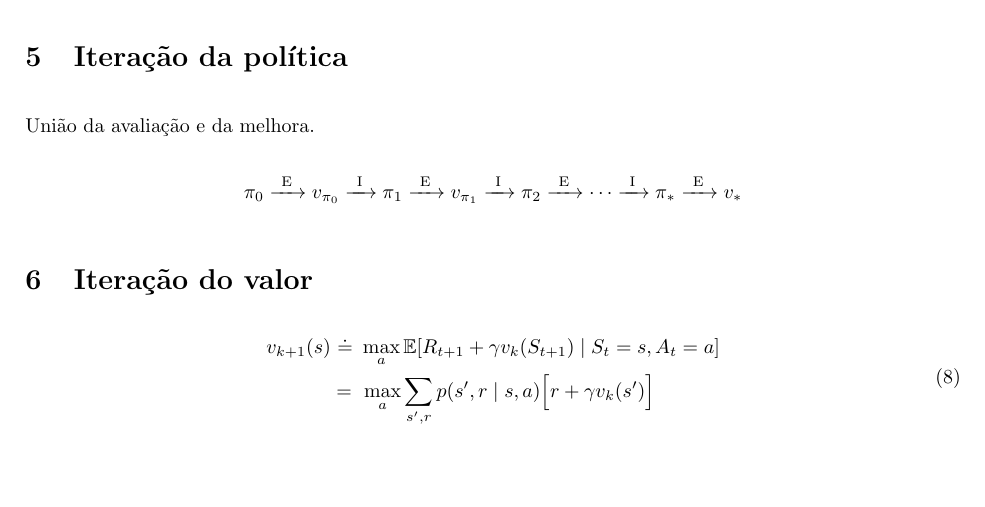
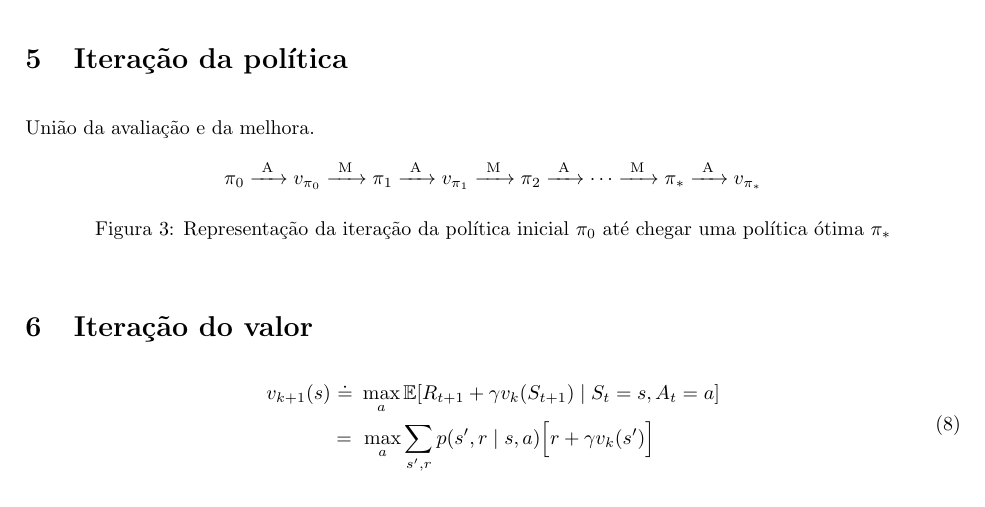
Before and after one commit to paulobruno/RLStudyNotes, a LaTeX document (tex/04_Programacao_Dinamica.tex): part of page 5 of 6, cut so that both start at the same text, the shorter picture padded with empty space. Compiled offline with pdfLaTeX.

Commit message:
Update Policy Iteration diagram

```diff
--- a/tex/04_Programacao_Dinamica.tex
+++ b/tex/04_Programacao_Dinamica.tex
@@ -191,17 +191,20 @@
 
         União da avaliação e da melhora.
 
-        \begin{center}
+        \begin{figure}[ht]
+            \centering
             \begin{math}
-                \pi_0 \xrightarrow{\ \textrm{E} \ }
-                v_{\pi_0} \xrightarrow{\ \textrm{I} \ }
-                \pi_1 \xrightarrow{\ \textrm{E} \ }
-                v_{\pi_1} \xrightarrow{\ \textrm{I} \ }
-                \pi_2 \xrightarrow{\ \textrm{E} \ }
-                \cdots \xrightarrow{\ \textrm{I} \ }
-                \pi_* \xrightarrow{\ \textrm{E} \ } v_{*}
+                \pi_0 \xrightarrow{\ \textrm{A} \ }
+                v_{\pi_0} \xrightarrow{\ \textrm{M} \ }
+                \pi_1 \xrightarrow{\ \textrm{A} \ }
+                v_{\pi_1} \xrightarrow{\ \textrm{M} \ }
+                \pi_2 \xrightarrow{\ \textrm{A} \ }
+                \cdots \xrightarrow{\ \textrm{M} \ }
+                \pi_* \xrightarrow{\ \textrm{A} \ } v_{\pi_*}
             \end{math}
-        \end{center}
+            \caption{Representação da iteração da política inicial $\pi_0$ até chegar uma política ótima $\pi_*$}
+            \label{fig:policy-iteration}
+        \end{figure}
 
     \section{Iteração do valor}
 
```
